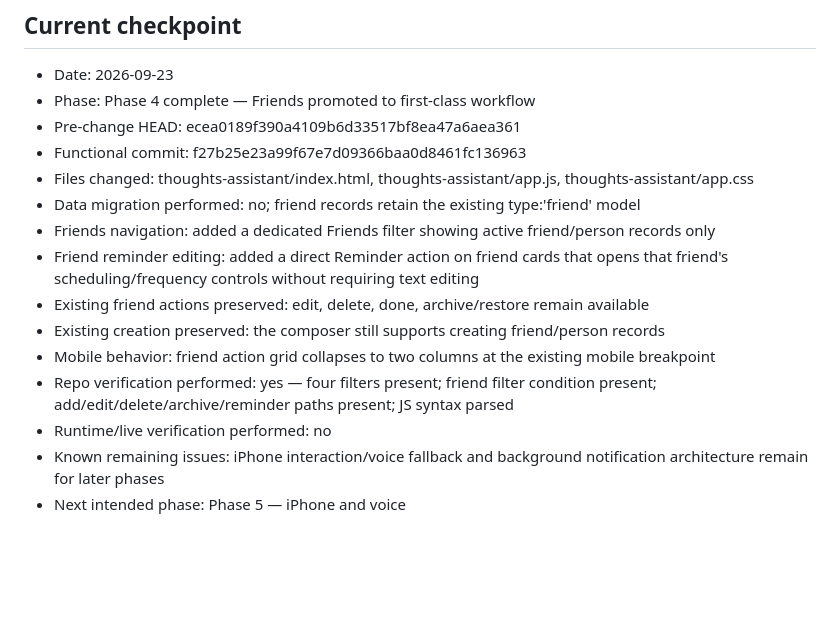
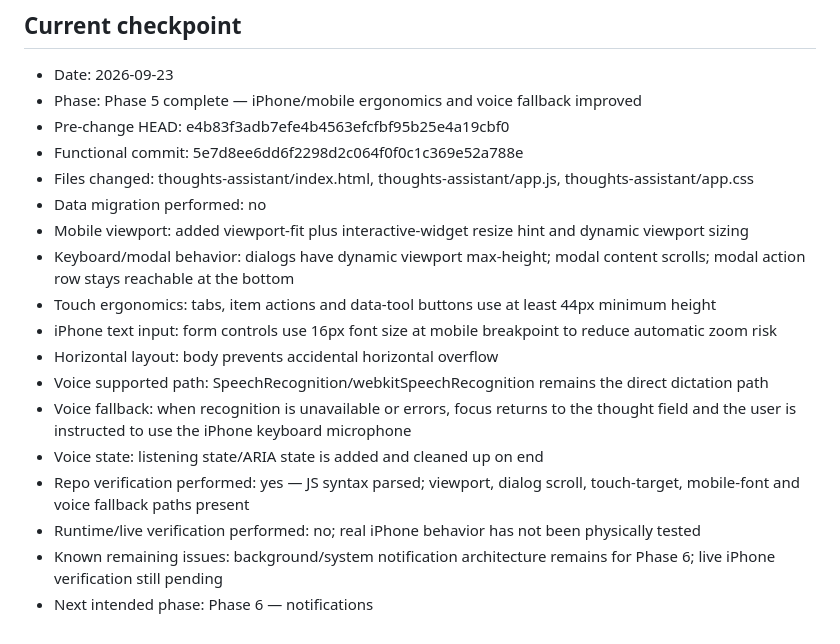
Before and after one commit to itamarlev/website, a Markdown page: thoughts-assistant/IMPLEMENTATION_PLAN.md, the part around the change. GitHub-like rendering; blank space fills up the shorter version.

Commit message:
Checkpoint Thoughts Assistant phase 5

```diff
--- a/thoughts-assistant/IMPLEMENTATION_PLAN.md
+++ b/thoughts-assistant/IMPLEMENTATION_PLAN.md
@@ -267,17 +267,20 @@ At the end of each phase, record in this file:
 
 ## Current checkpoint
 - Date: 2026-09-23
-- Phase: Phase 4 complete — Friends promoted to first-class workflow
-- Pre-change HEAD: ecea0189f390a4109b6d33517bf8ea47a6aea361
-- Functional commit: f27b25e23a99f67e7d09366baa0d8461fc136963
+- Phase: Phase 5 complete — iPhone/mobile ergonomics and voice fallback improved
+- Pre-change HEAD: e4b83f3adb7efe4b4563efcfbf95b25e4a19cbf0
+- Functional commit: 5e7d8ee6dd6f2298d2c064f0f0c1c369e52a788e
 - Files changed: thoughts-assistant/index.html, thoughts-assistant/app.js, thoughts-assistant/app.css
-- Data migration performed: no; friend records retain the existing type:'friend' model
-- Friends navigation: added a dedicated Friends filter showing active friend/person records only
-- Friend reminder editing: added a direct Reminder action on friend cards that opens that friend's scheduling/frequency controls without requiring text editing
-- Existing friend actions preserved: edit, delete, done, archive/restore remain available
-- Existing creation preserved: the composer still supports creating friend/person records
-- Mobile behavior: friend action grid collapses to two columns at the existing mobile breakpoint
-- Repo verification performed: yes — four filters present; friend filter condition present; add/edit/delete/archive/reminder paths present; JS syntax parsed
-- Runtime/live verification performed: no
-- Known remaining issues: iPhone interaction/voice fallback and background notification architecture remain for later phases
-- Next intended phase: Phase 5 — iPhone and voice
+- Data migration performed: no
+- Mobile viewport: added viewport-fit plus interactive-widget resize hint and dynamic viewport sizing
+- Keyboard/modal behavior: dialogs have dynamic viewport max-height; modal content scrolls; modal action row stays reachable at the bottom
+- Touch ergonomics: tabs, item actions and data-tool buttons use at least 44px minimum height
+- iPhone text input: form controls use 16px font size at mobile breakpoint to reduce automatic zoom risk
+- Horizontal layout: body prevents accidental horizontal overflow
+- Voice supported path: SpeechRecognition/webkitSpeechRecognition remains the direct dictation path
+- Voice fallback: when recognition is unavailable or errors, focus returns to the thought field and the user is instructed to use the iPhone keyboard microphone
+- Voice state: listening state/ARIA state is added and cleaned up on end
+- Repo verification performed: yes — JS syntax parsed; viewport, dialog scroll, touch-target, mobile-font and voice fallback paths present
+- Runtime/live verification performed: no; real iPhone behavior has not been physically tested
+- Known remaining issues: background/system notification architecture remains for Phase 6; live iPhone verification still pending
+- Next intended phase: Phase 6 — notifications
```
